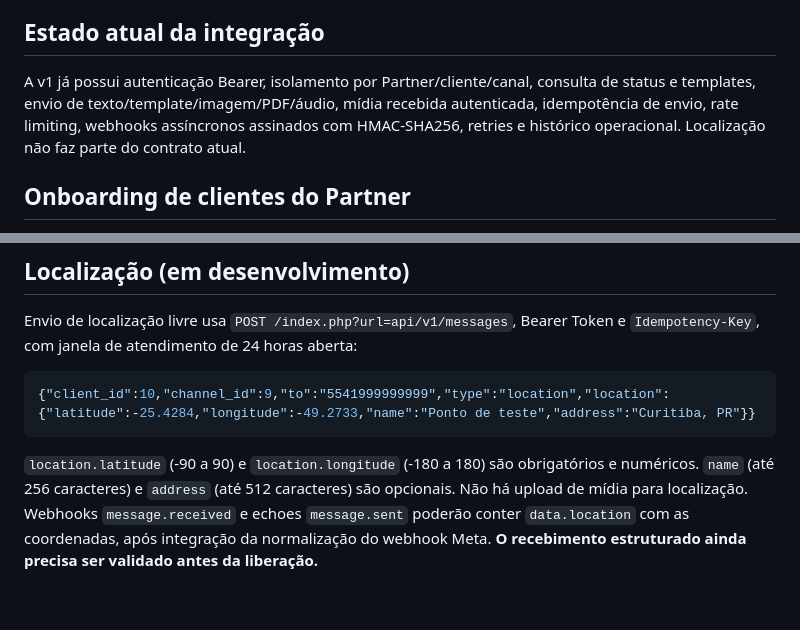
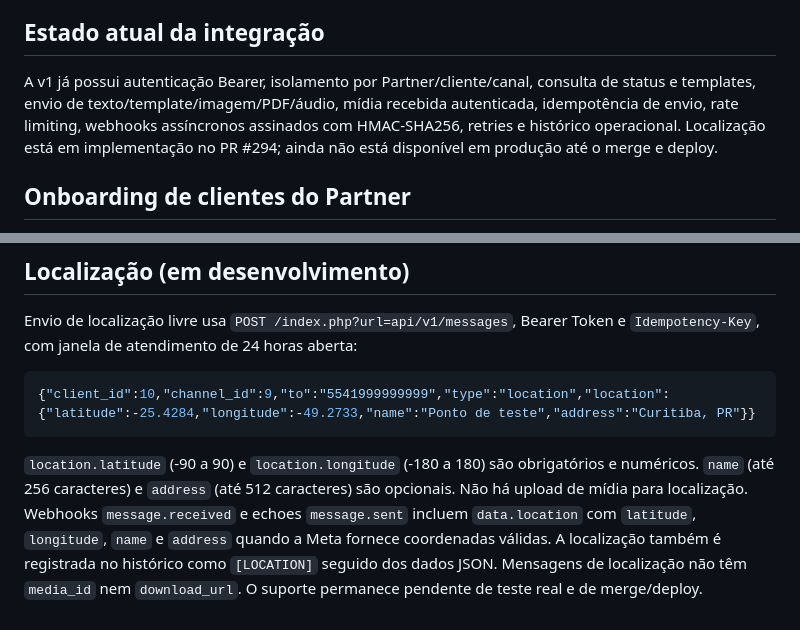
Before and after one commit to lembergrs/disparador-whatsapp-meta, a Markdown page: docs/partner-api-v1.md, 2 parts joined by grey strips. Rendered like a GitHub page.

Commit message:
Align Partner location documentation with implemented webhook parser

````diff
--- a/docs/partner-api-v1.md
+++ b/docs/partner-api-v1.md
@@ -217,7 +217,7 @@ Os dados fiscais obrigatórios permanecem nos campos `CLI_NFSe_*` do cadastro do
 
 ## Estado atual da integração
 
-A v1 já possui autenticação Bearer, isolamento por Partner/cliente/canal, consulta de status e templates, envio de texto/template/imagem/PDF/áudio, mídia recebida autenticada, idempotência de envio, rate limiting, webhooks assíncronos assinados com HMAC-SHA256, retries e histórico operacional. Localização não faz parte do contrato atual.
+A v1 já possui autenticação Bearer, isolamento por Partner/cliente/canal, consulta de status e templates, envio de texto/template/imagem/PDF/áudio, mídia recebida autenticada, idempotência de envio, rate limiting, webhooks assíncronos assinados com HMAC-SHA256, retries e histórico operacional. Localização está em implementação no PR #294; ainda não está disponível em produção até o merge e deploy.
 
 ## Onboarding de clientes do Partner
 
@@ -483,4 +483,4 @@ Envio de localização livre usa `POST /index.php?url=api/v1/messages`, Bearer T
 {"client_id":10,"channel_id":9,"to":"5541999999999","type":"location","location":{"latitude":-25.4284,"longitude":-49.2733,"name":"Ponto de teste","address":"Curitiba, PR"}}
 ```
 
-`location.latitude` (-90 a 90) e `location.longitude` (-180 a 180) são obrigatórios e numéricos. `name` (até 256 caracteres) e `address` (até 512 caracteres) são opcionais. Não há upload de mídia para localização. Webhooks `message.received` e echoes `message.sent` poderão conter `data.location` com as coordenadas, após integração da normalização do webhook Meta. **O recebimento estruturado ainda precisa ser validado antes da liberação.**
+`location.latitude` (-90 a 90) e `location.longitude` (-180 a 180) são obrigatórios e numéricos. `name` (até 256 caracteres) e `address` (até 512 caracteres) são opcionais. Não há upload de mídia para localização. Webhooks `message.received` e echoes `message.sent` incluem `data.location` com `latitude`, `longitude`, `name` e `address` quando a Meta fornece coordenadas válidas. A localização também é registrada no histórico como `[LOCATION]` seguido dos dados JSON. Mensagens de localização não têm `media_id` nem `download_url`. O suporte permanece pendente de teste real e de merge/deploy.
````
